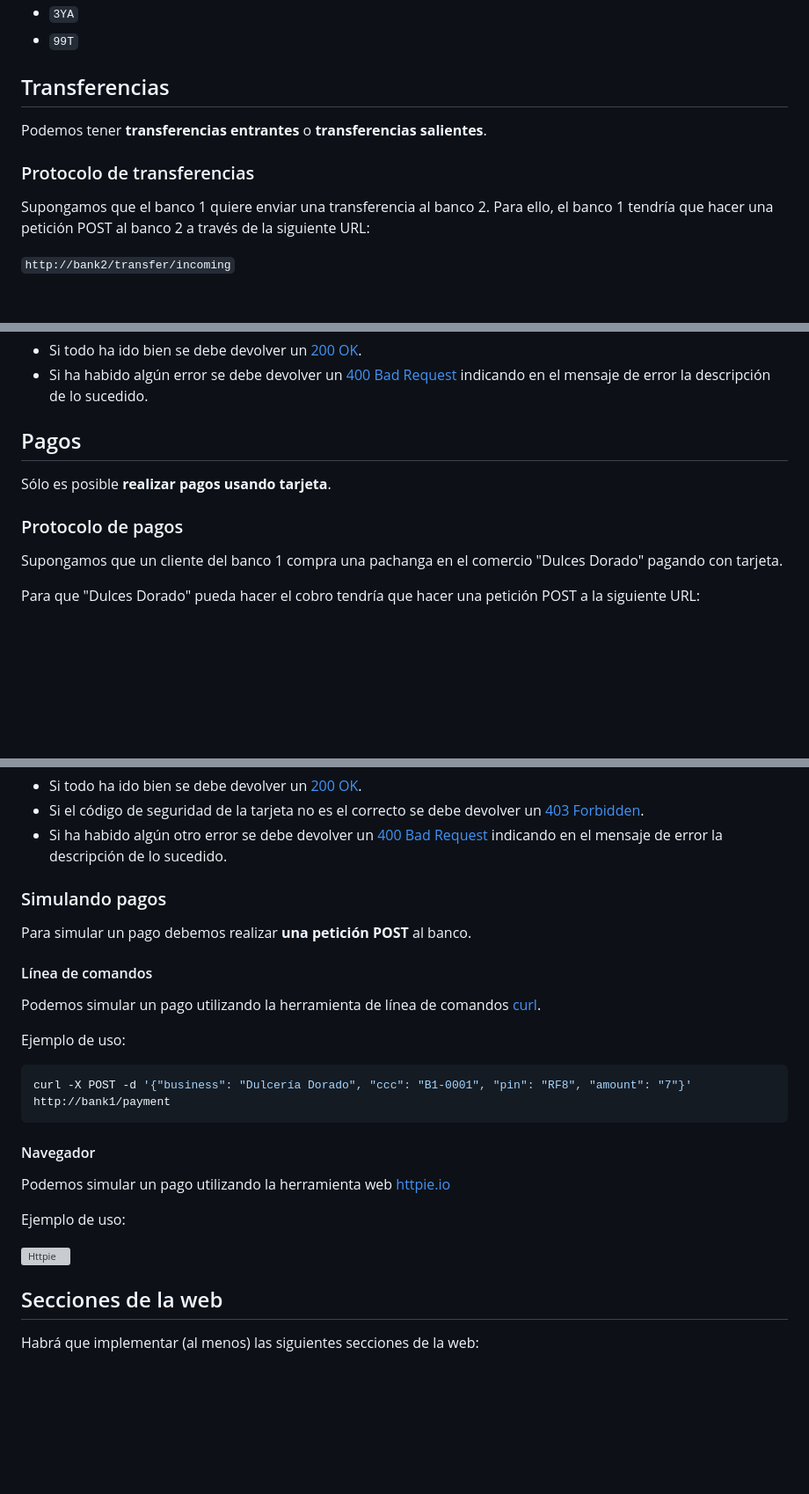
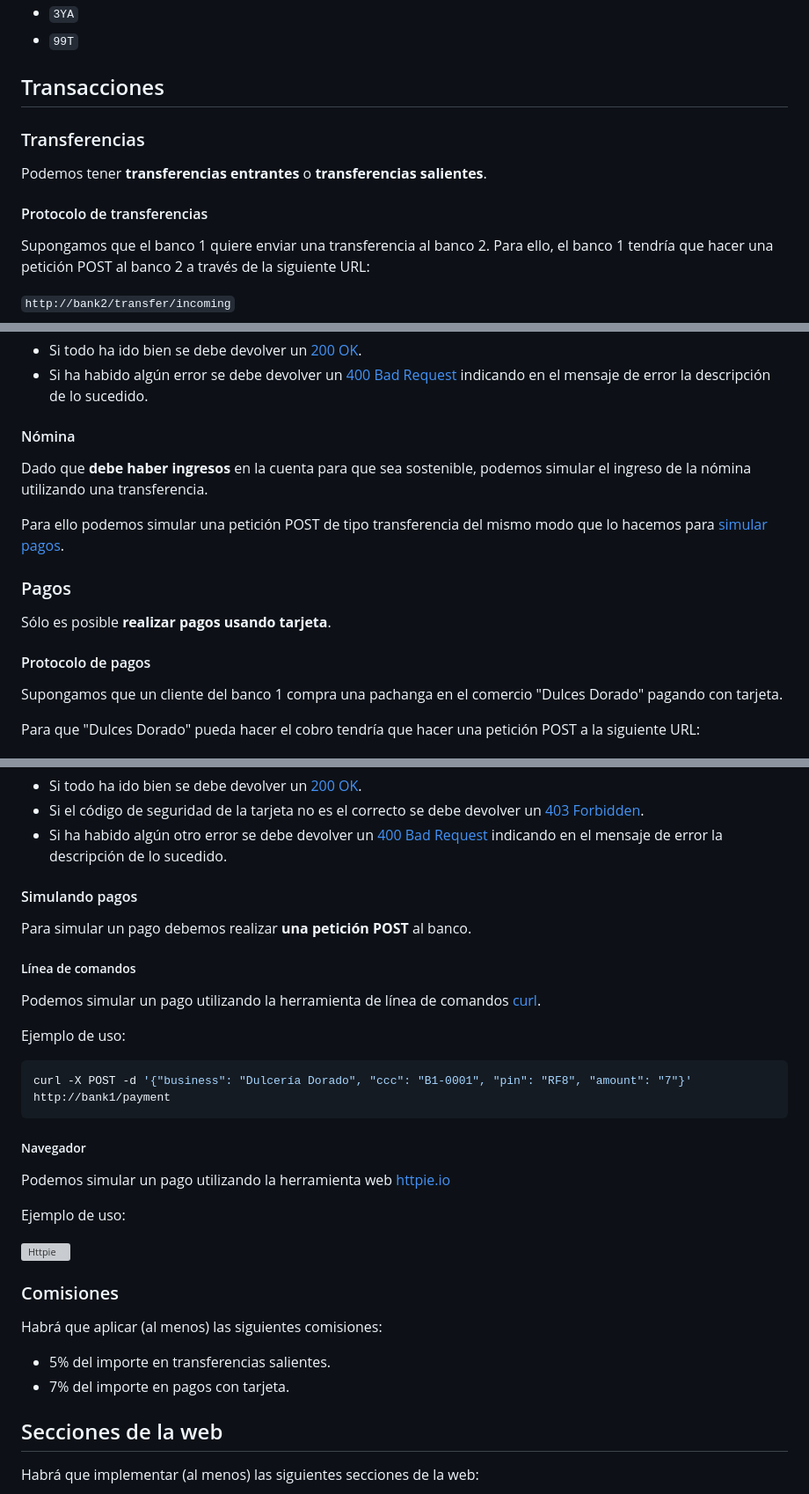
Before and after one commit to sdelquin/dsw, a Markdown page: ut3/te1/README.md, 3 parts joined by grey strips. Shown: that part at 88% size. GitHub-like rendering; blank space fills up the shorter version; grey boxes are pictures that could not be loaded.

Commit message:
Add notes about payslip

````diff
--- a/ut3/te1/README.md
+++ b/ut3/te1/README.md
@@ -78,11 +77,13 @@ Los **códigos PIN** de las tarjetas serán secuencias de 3 caracteres alfanumé
 - `3YA`
 - `99T`
 
-## Transferencias
+## Transacciones
+
+### Transferencias
 
 Podemos tener **transferencias entrantes** o **transferencias salientes**.
 
-### Protocolo de transferencias
+#### Protocolo de transferencias
 
 Supongamos que el banco 1 quiere enviar una transferencia al banco 2. Para ello, el banco 1 tendría que hacer una petición POST al banco 2 a través de la siguiente URL:
 
@@ -102,11 +103,17 @@ Códigos de respuesta:
 - Si todo ha ido bien se debe devolver un [200 OK](https://docs.djangoproject.com/en/4.2/ref/request-response/#httpresponse-objects).
 - Si ha habido algún error se debe devolver un [400 Bad Request](https://docs.djangoproject.com/en/4.2/ref/request-response/#django.http.HttpResponseBadRequest) indicando en el mensaje de error la descripción de lo sucedido.
 
-## Pagos
+#### Nómina
+
+Dado que **debe haber ingresos** en la cuenta para que sea sostenible, podemos simular el ingreso de la nómina utilizando una transferencia.
+
+Para ello podemos simular una petición POST de tipo transferencia del mismo modo que lo hacemos para [simular pagos](#simulando-pagos).
+
+### Pagos
 
 Sólo es posible **realizar pagos usando tarjeta**.
 
-### Protocolo de pagos
+#### Protocolo de pagos
 
 Supongamos que un cliente del banco 1 compra una pachanga en el comercio "Dulces Dorado" pagando con tarjeta.
 
@@ -129,11 +136,11 @@ Códigos de respuesta:
 - Si el código de seguridad de la tarjeta no es el correcto se debe devolver un [403 Forbidden](https://docs.djangoproject.com/en/4.2/ref/request-response/#django.http.HttpResponseForbidden).
 - Si ha habido algún otro error se debe devolver un [400 Bad Request](https://docs.djangoproject.com/en/4.2/ref/request-response/#django.http.HttpResponseBadRequest) indicando en el mensaje de error la descripción de lo sucedido.
 
-### Simulando pagos
+#### Simulando pagos
 
 Para simular un pago debemos realizar **una petición POST** al banco.
 
-#### Línea de comandos
+##### Línea de comandos
 
 Podemos simular un pago utilizando la herramienta de línea de comandos [curl](https://curl.se/).
 
@@ -143,13 +150,20 @@ Ejemplo de uso:
 curl -X POST -d '{"business": "Dulcería Dorado", "ccc": "B1-0001", "pin": "RF8", "amount": "7"}' http://bank1/payment
 ```
 
-#### Navegador
+##### Navegador
 
 Podemos simular un pago utilizando la herramienta web [httpie.io](https://httpie.io/app)
 
 Ejemplo de uso:
 
 ![Httpie](./images/httpie.png)
+
+### Comisiones
+
+Habrá que aplicar (al menos) las siguientes comisiones:
+
+- 5% del importe en transferencias salientes.
+- 7% del importe en pagos con tarjeta.
 
 ## Secciones de la web
 
````
Also changed, not shown: other parts of ut3/te1/README.md (+1 -2 lines).
